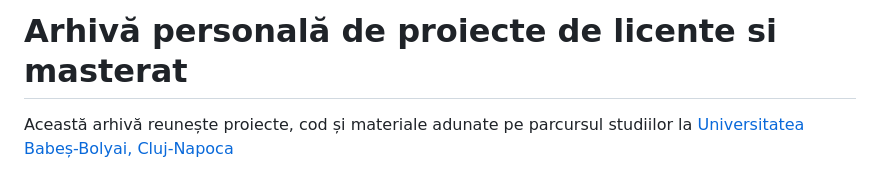
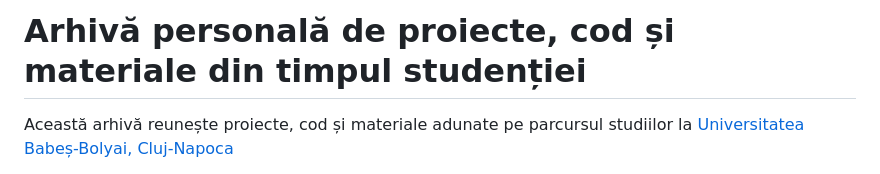
Before and after one commit to ovidiuchis/univprojects, a Markdown page: README.md, the part around the change. Drawn GitHub-style.

```diff
--- a/README.md
+++ b/README.md
@@ -1,4 +1,4 @@
-# Arhivă personală de proiecte de licente si masterat
+# Arhivă personală de proiecte, cod și materiale din timpul studenției
 
 Această arhivă reunește proiecte, cod și materiale adunate pe parcursul studiilor la [Universitatea Babeș-Bolyai, Cluj-Napoca](https://www.cs.ubbcluj.ro/)
 
```
